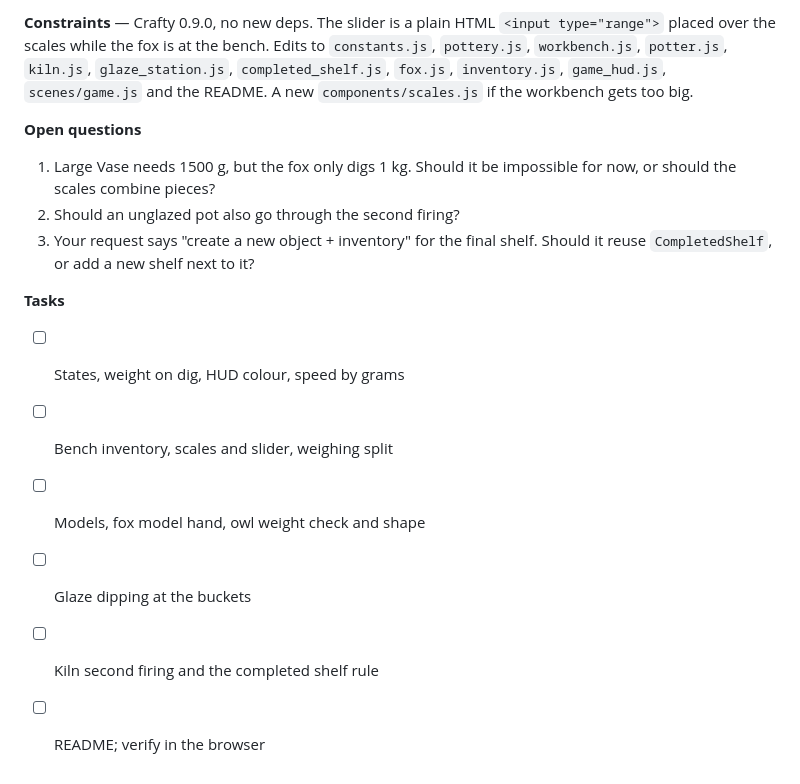
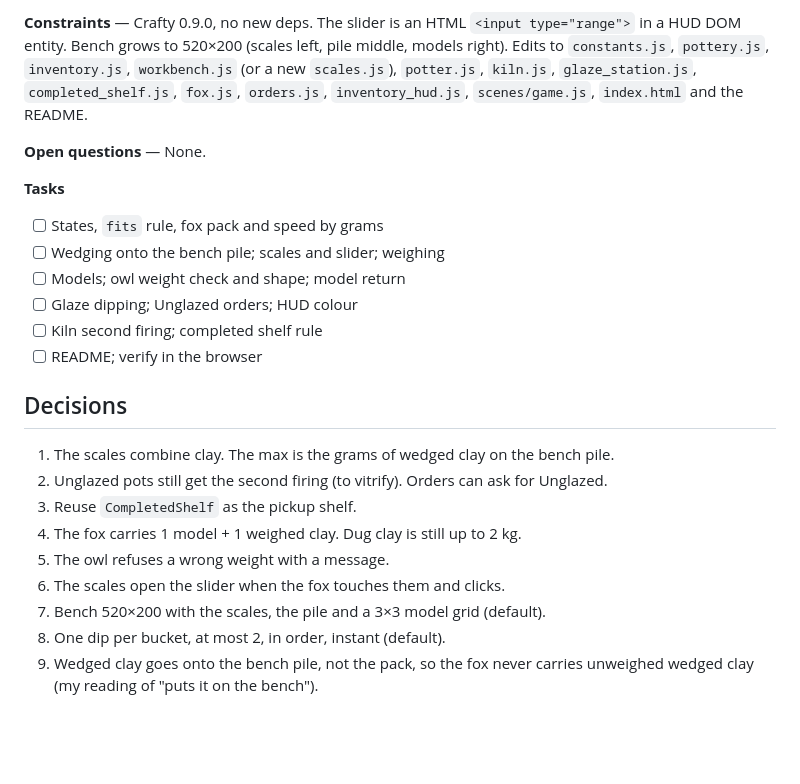
Before and after one commit to StevenR152/ludum-dare-60, a Markdown page: PRD/weigh-model-glaze.md, the part around one of its changes. Rendered like a GitHub page; blank space fills up the shorter version.

```diff
--- a/PRD/weigh-model-glaze.md
+++ b/PRD/weigh-model-glaze.md
@@ -41,15 +43,23 @@
 
-**Constraints** — Crafty 0.9.0, no new deps. The slider is a plain HTML `<input type="range">` placed over the scales while the fox is at the bench. Edits to `constants.js`, `pottery.js`, `workbench.js`, `potter.js`, `kiln.js`, `glaze_station.js`, `completed_shelf.js`, `fox.js`, `inventory.js`, `game_hud.js`, `scenes/game.js` and the README. A new `components/scales.js` if the workbench gets too big.
+**Constraints** — Crafty 0.9.0, no new deps. The slider is an HTML `<input type="range">` in a HUD DOM entity. Bench grows to 520×200 (scales left, pile middle, models right). Edits to `constants.js`, `pottery.js`, `inventory.js`, `workbench.js` (or a new `scales.js`), `potter.js`, `kiln.js`, `glaze_station.js`, `completed_shelf.js`, `fox.js`, `orders.js`, `inventory_hud.js`, `scenes/game.js`, `index.html` and the README.
 
-**Open questions**
-1. Large Vase needs 1500 g, but the fox only digs 1 kg. Should it be impossible for now, or should the scales combine pieces?
-2. Should an unglazed pot also go through the second firing?
-3. Your request says "create a new object + inventory" for the final shelf. Should it reuse `CompletedShelf`, or add a new shelf next to it?
+**Open questions** — None.
 
 **Tasks**
-- [ ] States, weight on dig, HUD colour, speed by grams
-- [ ] Bench inventory, scales and slider, weighing split
-- [ ] Models, fox model hand, owl weight check and shape
-- [ ] Glaze dipping at the buckets
-- [ ] Kiln second firing and the completed shelf rule
+- [ ] States, `fits` rule, fox pack and speed by grams
+- [ ] Wedging onto the bench pile; scales and slider; weighing
+- [ ] Models; owl weight check and shape; model return
+- [ ] Glaze dipping; Unglazed orders; HUD colour
+- [ ] Kiln second firing; completed shelf rule
 - [ ] README; verify in the browser
+
+## Decisions
+1. The scales combine clay. The max is the grams of wedged clay on the bench pile.
+2. Unglazed pots still get the second firing (to vitrify). Orders can ask for Unglazed.
+3. Reuse `CompletedShelf` as the pickup shelf.
+4. The fox carries 1 model + 1 weighed clay. Dug clay is still up to 2 kg.
+5. The owl refuses a wrong weight with a message.
+6. The scales open the slider when the fox touches them and clicks.
+7. Bench 520×200 with the scales, the pile and a 3×3 model grid (default).
+8. One dip per bucket, at most 2, in order, instant (default).
+9. Wedged clay goes onto the bench pile, not the pack, so the fox never carries unweighed wedged clay (my reading of "puts it on the bench").
```
Also changed, not shown: other parts of PRD/weigh-model-glaze.md (+31 -29 lines).
